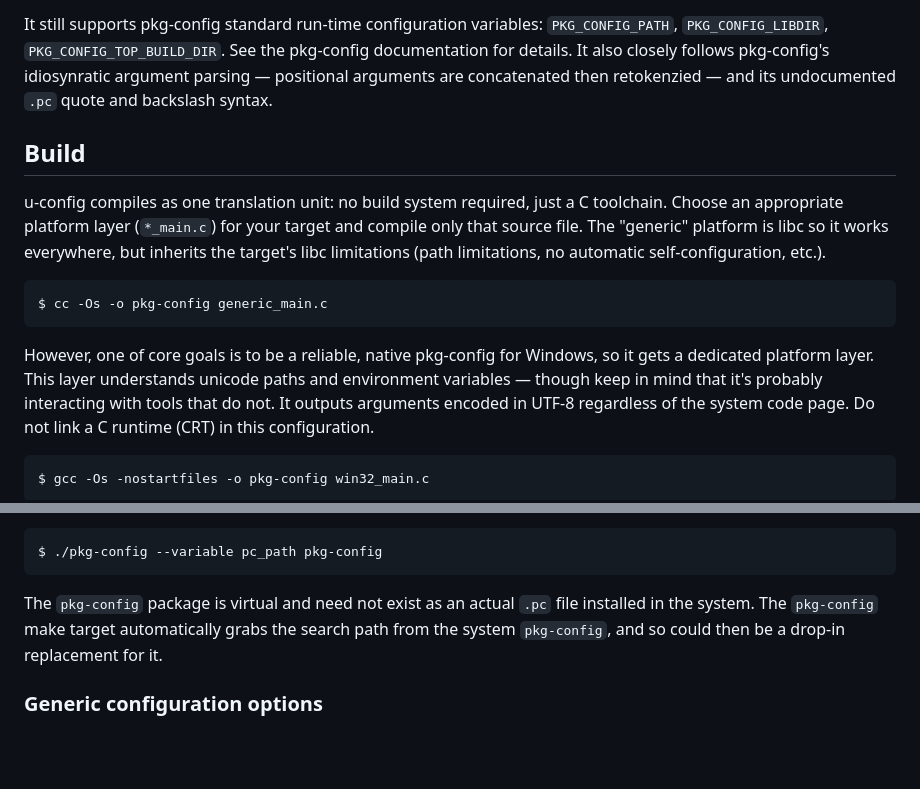
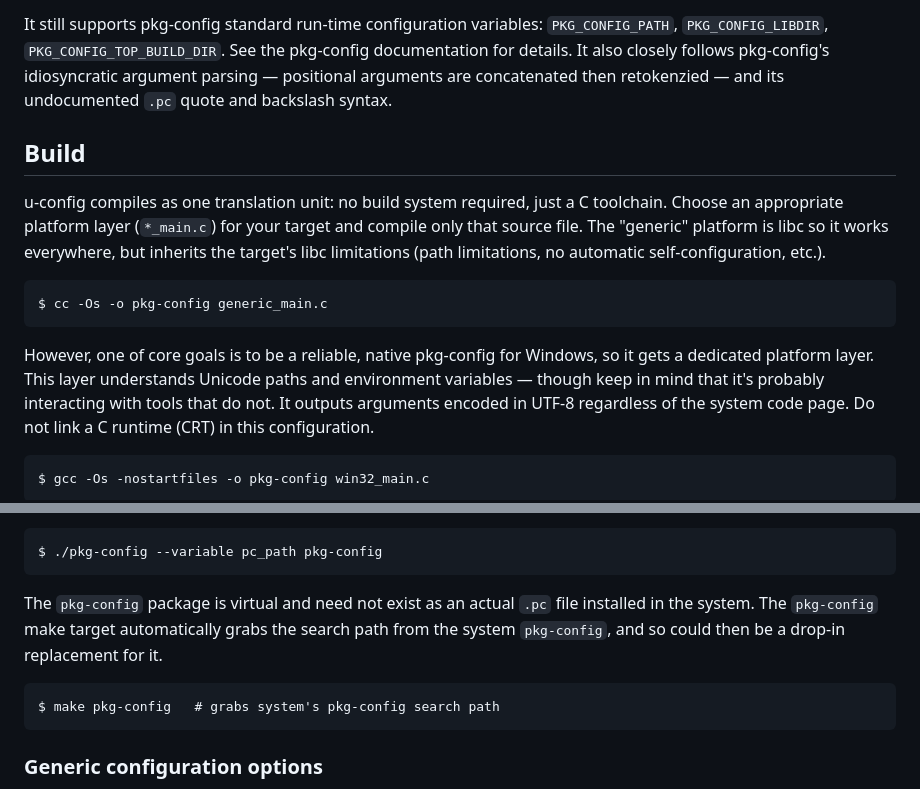
Before and after one commit to skeeto/u-config, a Markdown page: README.md, 2 parts joined by grey strips. Rendered like a GitHub page; blank space fills up the shorter version.

Commit message:
Fix up some README issues
Thanks to NRK for pointing out the spelling mistake.

```diff
--- a/README.md
+++ b/README.md
@@ -35,7 +35,7 @@ summary:
 It still supports pkg-config standard run-time configuration variables:
 `PKG_CONFIG_PATH`, `PKG_CONFIG_LIBDIR`, `PKG_CONFIG_TOP_BUILD_DIR`. See
 the pkg-config documentation for details. It also closely follows
-pkg-config's idiosynratic argument parsing — positional arguments are
+pkg-config's idiosyncratic argument parsing — positional arguments are
 concatenated then retokenzied — and its undocumented `.pc` quote and
 backslash syntax.
 
@@ -51,7 +51,7 @@ limitations, no automatic self-configuration, etc.).
 
 However, one of core goals is to be a reliable, native pkg-config for
 Windows, so it gets a dedicated platform layer. This layer understands
-unicode paths and environment variables — though keep in mind that it's
+Unicode paths and environment variables — though keep in mind that it's
 probably interacting with tools that do not. It outputs arguments encoded
 in UTF-8 regardless of the system code page. Do not link a C runtime (CRT)
 in this configuration.
@@ -78,6 +78,8 @@ The `pkg-config` package is virtual and need not exist as an actual `.pc`
 file installed in the system. The `pkg-config` make target automatically
 grabs the search path from the system `pkg-config`, and so could then be a
 drop-in replacement for it.
+
+    $ make pkg-config   # grabs system's pkg-config search path
 
 ### Generic configuration options
 
```
